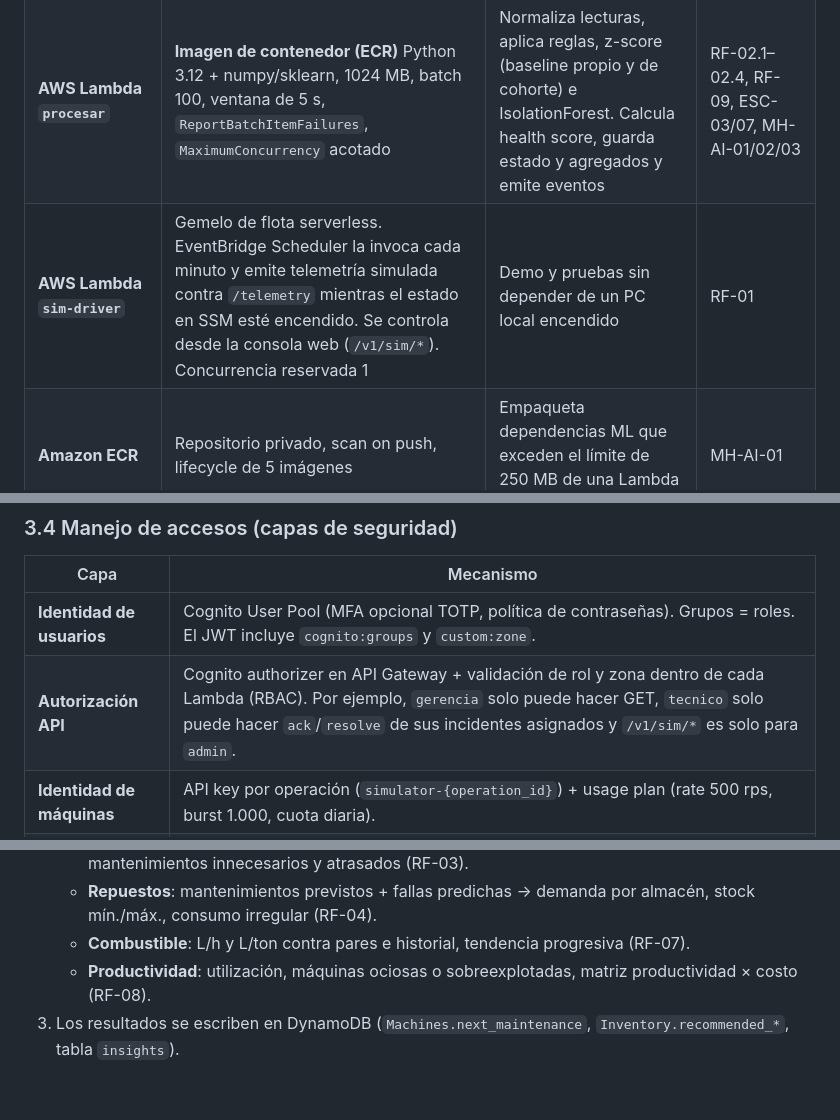
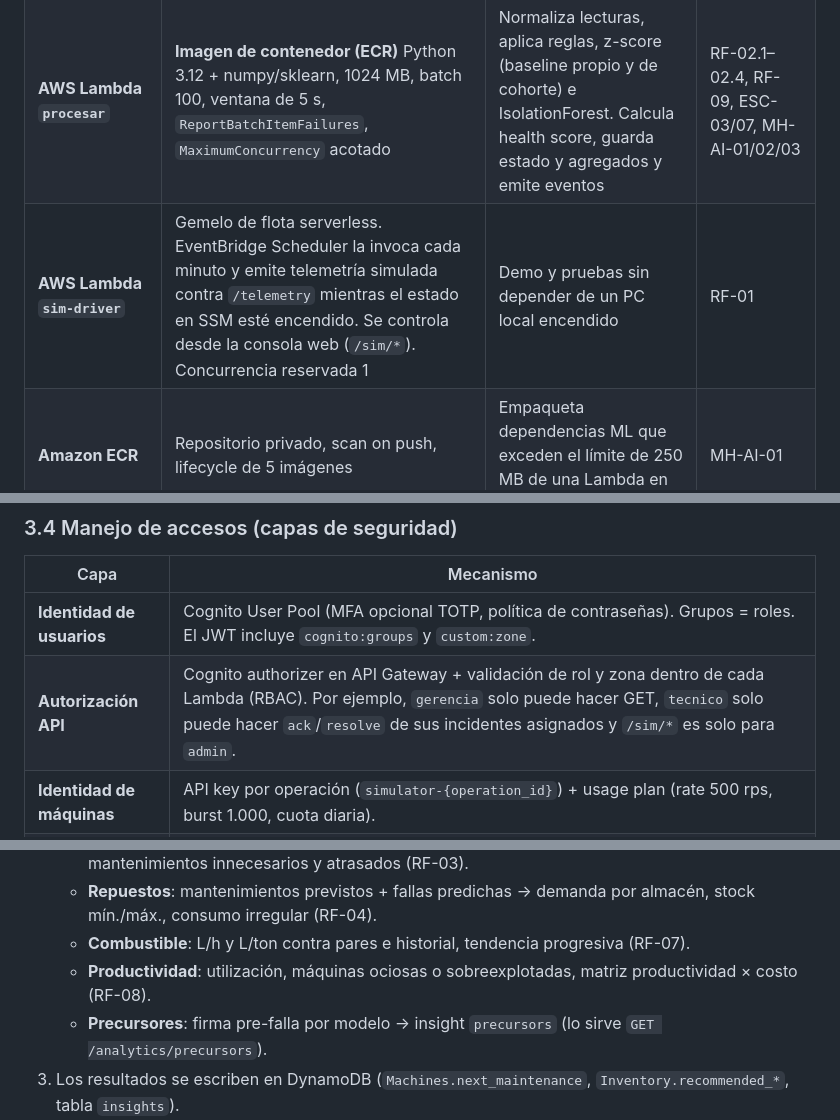
Before and after one commit to ldrane/arquifusion-fleet-platform, a Markdown page: docs/arquitectura-solucion-aws.md, 3 parts joined by grey strips. Rendered like a GitHub page; blank space fills up the shorter version.

```diff
--- a/docs/arquitectura-solucion-aws.md
+++ b/docs/arquitectura-solucion-aws.md
@@ -212,7 +212,7 @@ flowchart LR
 |---|---|---|---|
 | **Amazon SQS (ingest + DLQ)** | Standard, visibilidad de 60 s, `maxReceiveCount=3` → DLQ, retención de 4 días | Desacopla la ingesta del cómputo, absorbe picos y no pierde mensajes. Pago por request, $0 en reposo | RF-01.3/01.4, RNF-07, ESC-04, MH-HA-05 |
 | **AWS Lambda `procesar`** | **Imagen de contenedor (ECR)** Python 3.12 + numpy/sklearn, 1024 MB, batch 100, ventana de 5 s, `ReportBatchItemFailures`, `MaximumConcurrency` acotado | Normaliza lecturas, aplica reglas, z-score (baseline propio y de cohorte) e IsolationForest. Calcula health score, guarda estado y agregados y emite eventos | RF-02.1–02.4, RF-09, ESC-03/07, MH-AI-01/02/03 |
-| **AWS Lambda `sim-driver`** | Gemelo de flota serverless. EventBridge Scheduler la invoca cada minuto y emite telemetría simulada contra `/telemetry` mientras el estado en SSM esté encendido. Se controla desde la consola web (`/v1/sim/*`). Concurrencia reservada 1 | Demo y pruebas sin depender de un PC local encendido | RF-01 |
+| **AWS Lambda `sim-driver`** | Gemelo de flota serverless. EventBridge Scheduler la invoca cada minuto y emite telemetría simulada contra `/telemetry` mientras el estado en SSM esté encendido. Se controla desde la consola web (`/sim/*`). Concurrencia reservada 1 | Demo y pruebas sin depender de un PC local encendido | RF-01 |
 | **Amazon ECR** | Repositorio privado, scan on push, lifecycle de 5 imágenes | Empaqueta dependencias ML que exceden el límite de 250 MB de una Lambda en zip | MH-AI-01 |
 | **Amazon EventBridge (bus `fleet-events`)** | Reglas por `detail-type` (`AnomalyDetected`, `MachineSilent`, `IncidentStateChanged`, `IncidentResolved`) | Desacopla la detección de la respuesta: un evento, múltiples consumidores | ESC-04, RNF-11 |
 
@@ -366,7 +366,7 @@ No hay más SG porque no hay otros recursos con ENI (sin EC2, RDS, ALB ni endpoi
 | Capa | Mecanismo |
 |---|---|
 | **Identidad de usuarios** | Cognito User Pool (MFA opcional TOTP, política de contraseñas). Grupos = roles. El JWT incluye `cognito:groups` y `custom:zone`. |
-| **Autorización API** | Cognito authorizer en API Gateway + validación de rol y zona dentro de cada Lambda (RBAC). Por ejemplo, `gerencia` solo puede hacer GET, `tecnico` solo puede hacer `ack`/`resolve` de sus incidentes asignados y `/v1/sim/*` es solo para `admin`. |
+| **Autorización API** | Cognito authorizer en API Gateway + validación de rol y zona dentro de cada Lambda (RBAC). Por ejemplo, `gerencia` solo puede hacer GET, `tecnico` solo puede hacer `ack`/`resolve` de sus incidentes asignados y `/sim/*` es solo para `admin`. |
 | **Identidad de máquinas** | API key por operación (`simulator-{operation_id}`) + usage plan (rate 500 rps, burst 1.000, cuota diaria). |
 | **Telegram** | `/telegram/webhook` valida el header `X-Telegram-Bot-Api-Secret-Token` y la lista de chats permitidos antes de aceptar una decisión. |
 | **Identidad de servicios** | `LabRole` en todos los recursos (limitación del lab). Mitigación: endpoint policies en el Gateway Endpoint, bucket policies restrictivas y separación de tablas/buckets por `stage`. |
@@ -446,6 +446,7 @@ No hay más SG porque no hay otros recursos con ENI (sin EC2, RDS, ALB ni endpoi
    - **Repuestos**: mantenimientos previstos + fallas predichas → demanda por almacén, stock mín./máx., consumo irregular (RF-04).
    - **Combustible**: L/h y L/ton contra pares e historial, tendencia progresiva (RF-07).
    - **Productividad**: utilización, máquinas ociosas o sobreexplotadas, matriz productividad × costo (RF-08).
+   - **Precursores**: firma pre-falla por modelo → insight `precursors` (lo sirve `GET /analytics/precursors`).
 3. Los resultados se escriben en DynamoDB (`Machines.next_maintenance`, `Inventory.recommended_*`, tabla `insights`).
 4. **`KpisYReporte`**: Lambda `ia-gemini` genera el resumen ejecutivo → `notificar` (rol `admin` y `gerencia`).
 5. Estado **`ExportarGCP`** (Lambda `export-gcp`) sube a **BigQuery** el lake diario, los incidentes cerrados y los insights (réplica DR cross-cloud, §2.8) → tablero de **Looker Studio** para Gerencia.
```
Also changed, not shown: other parts of docs/arquitectura-solucion-aws.md (+14 -14 lines), docs/arquitectura.png, 1 other file.
